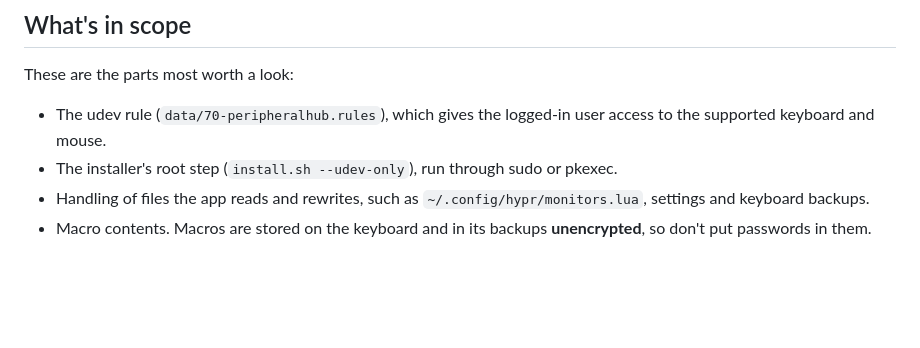
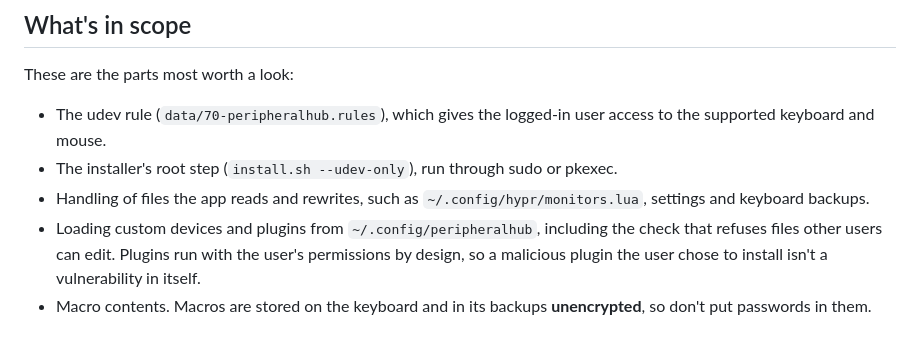
Before and after one commit to n0rthstar88/peripheralhub, a Markdown page: SECURITY.md, the part around the change. Drawn GitHub-style; blank space fills up the shorter version.

```diff
--- a/SECURITY.md
+++ b/SECURITY.md
@@ -17,4 +17,5 @@ These are the parts most worth a look:
 - The udev rule (`data/70-peripheralhub.rules`), which gives the logged-in user access to the supported keyboard and mouse.
 - The installer's root step (`install.sh --udev-only`), run through sudo or pkexec.
 - Handling of files the app reads and rewrites, such as `~/.config/hypr/monitors.lua`, settings and keyboard backups.
+- Loading custom devices and plugins from `~/.config/peripheralhub`, including the check that refuses files other users can edit. Plugins run with the user's permissions by design, so a malicious plugin the user chose to install isn't a vulnerability in itself.
 - Macro contents. Macros are stored on the keyboard and in its backups **unencrypted**, so don't put passwords in them.
```
Also changed, not shown: README.md (+32 -26 lines), docs/CUSTOM_DEVICES.md (added, +109 -0 lines), docs/screenshots/custom-device.png (added), 16 other files.
